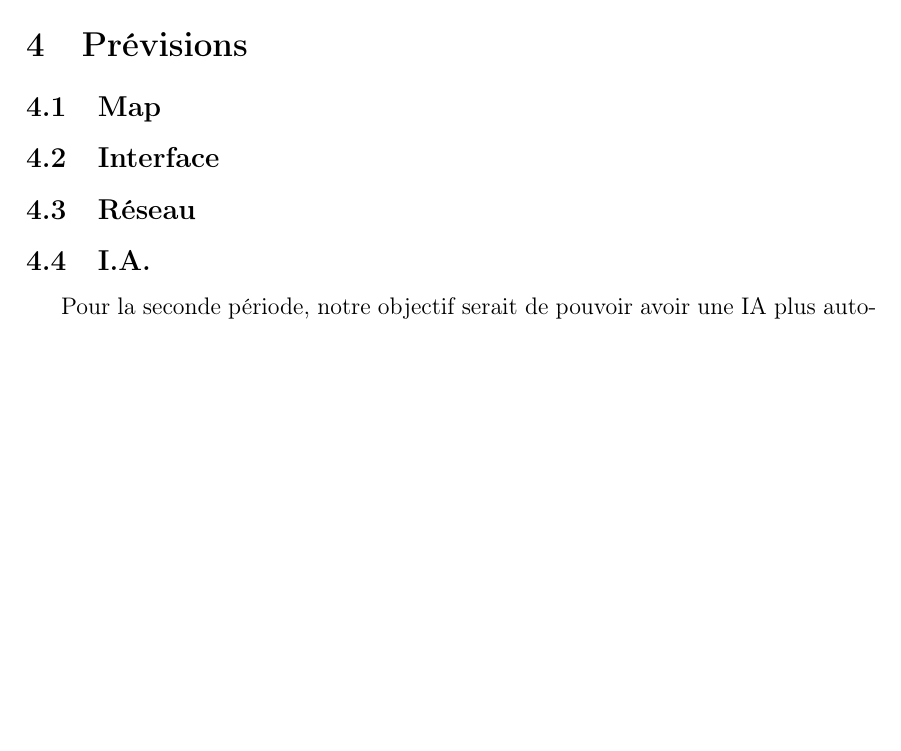
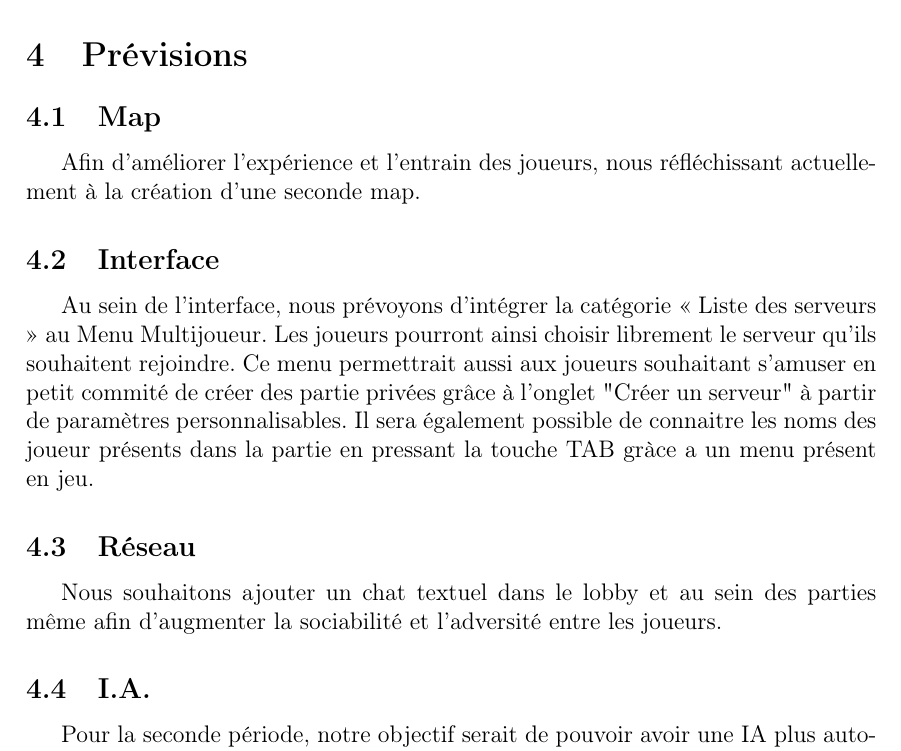
Before and after one commit to LifeInvaders/doc, a LaTeX thesis (first defense thesis/doc.tex, which reads first defense thesis/sections/previsions.tex): part of page 12 of 13 before the commit and part of page 12 of 14 after it, cut so that both start at the same text, the shorter picture padded with empty space. Compiled offline with pdfLaTeX.

Commit message:
Added text to part -Prévision-, waiting for page layout

```diff
--- a/first defense thesis/sections/previsions.tex
+++ b/first defense thesis/sections/previsions.tex
@@ -1,10 +1,17 @@
 \section{Prévisions}
 
 \subsection{Map}
+    Afin d'améliorer l'expérience et l'entrain des joueurs, nous réfléchissant actuellement à la création d'une seconde map.
 
 \subsection{Interface}
+    Au sein de l’interface, nous prévoyons d’intégrer la catégorie « Liste des serveurs » au Menu Multijoueur.
+    Les joueurs pourront ainsi choisir librement le serveur qu’ils souhaitent rejoindre.
+    Ce menu permettrait aussi aux joueurs souhaitant s'amuser en petit commité de créer des
+    partie privées grâce à l'onglet "Créer un serveur" à partir de paramètres personnalisables.
+    Il sera également possible de connaitre les noms des joueur présents dans la partie en pressant la touche TAB gràce a un menu présent en jeu.
 
 \subsection{Réseau}
+    Nous souhaitons ajouter un chat textuel dans le lobby et au sein des parties même afin d’augmenter la sociabilité et l’adversité entre les joueurs.
 
 \subsection{I.A.}
     Pour la seconde période, notre objectif serait de pouvoir avoir une IA plus autonome et intelligente, qui n'emprunte plus forcément le chemin le plus court.
```
Also changed, not shown: first defense thesis/sections/previsions.tex (1 more changed lines).
